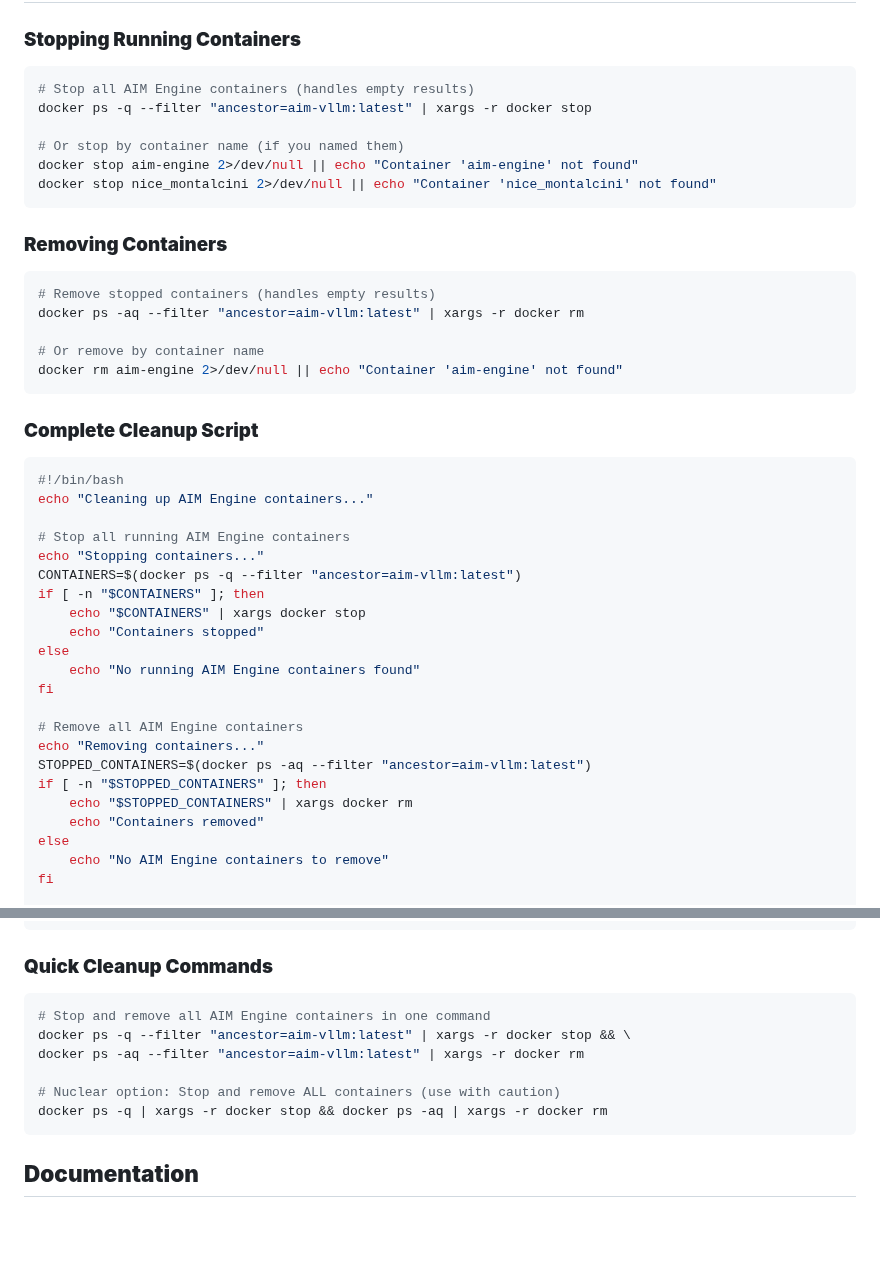
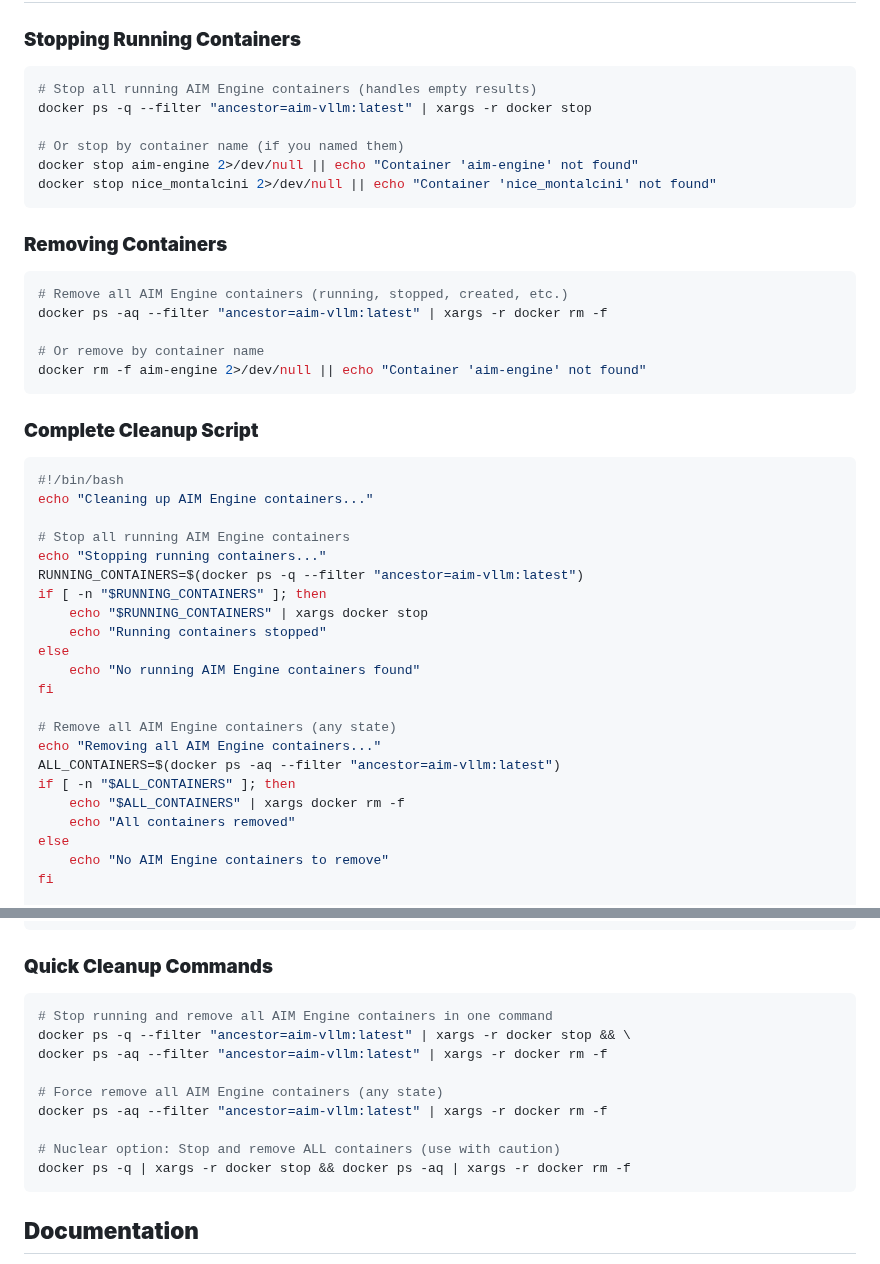
Before and after one commit to Yu-amd/aim-engine, a Markdown page: README.md, 2 parts joined by grey strips. GitHub-like rendering; blank space fills up the shorter version.

Commit message:
cleanup instructions

````diff
--- a/README.md
+++ b/README.md
@@ -227,7 +227,7 @@ See `examples/README.md` for detailed information about each example.
 
 ### **Stopping Running Containers**
 ```bash
-# Stop all AIM Engine containers (handles empty results)
+# Stop all running AIM Engine containers (handles empty results)
 docker ps -q --filter "ancestor=aim-vllm:latest" | xargs -r docker stop
 
 # Or stop by container name (if you named them)
@@ -237,11 +237,11 @@ docker stop nice_montalcini 2>/dev/null || echo "Container 'nice_montalcini' not
 
 ### **Removing Containers**
 ```bash
-# Remove stopped containers (handles empty results)
-docker ps -aq --filter "ancestor=aim-vllm:latest" | xargs -r docker rm
+# Remove all AIM Engine containers (running, stopped, created, etc.)
+docker ps -aq --filter "ancestor=aim-vllm:latest" | xargs -r docker rm -f
 
 # Or remove by container name
-docker rm aim-engine 2>/dev/null || echo "Container 'aim-engine' not found"
+docker rm -f aim-engine 2>/dev/null || echo "Container 'aim-engine' not found"
 ```
 
 ### **Complete Cleanup Script**
@@ -250,21 +250,21 @@ docker rm aim-engine 2>/dev/null || echo "Container 'aim-engine' not found"
 echo "Cleaning up AIM Engine containers..."
 
 # Stop all running AIM Engine containers
-echo "Stopping containers..."
-CONTAINERS=$(docker ps -q --filter "ancestor=aim-vllm:latest")
-if [ -n "$CONTAINERS" ]; then
-    echo "$CONTAINERS" | xargs docker stop
-    echo "Containers stopped"
+echo "Stopping running containers..."
+RUNNING_CONTAINERS=$(docker ps -q --filter "ancestor=aim-vllm:latest")
+if [ -n "$RUNNING_CONTAINERS" ]; then
+    echo "$RUNNING_CONTAINERS" | xargs docker stop
+    echo "Running containers stopped"
 else
     echo "No running AIM Engine containers found"
 fi
 
-# Remove all AIM Engine containers
-echo "Removing containers..."
-STOPPED_CONTAINERS=$(docker ps -aq --filter "ancestor=aim-vllm:latest")
-if [ -n "$STOPPED_CONTAINERS" ]; then
-    echo "$STOPPED_CONTAINERS" | xargs docker rm
-    echo "Containers removed"
+# Remove all AIM Engine containers (any state)
+echo "Removing all AIM Engine containers..."
+ALL_CONTAINERS=$(docker ps -aq --filter "ancestor=aim-vllm:latest")
+if [ -n "$ALL_CONTAINERS" ]; then
+    echo "$ALL_CONTAINERS" | xargs docker rm -f
+    echo "All containers removed"
 else
     echo "No AIM Engine containers to remove"
 fi
@@ -282,12 +282,15 @@ echo "Cleanup complete!"
 
 ### **Quick Cleanup Commands**
 ```bash
-# Stop and remove all AIM Engine containers in one command
+# Stop running and remove all AIM Engine containers in one command
 docker ps -q --filter "ancestor=aim-vllm:latest" | xargs -r docker stop && \
-docker ps -aq --filter "ancestor=aim-vllm:latest" | xargs -r docker rm
+docker ps -aq --filter "ancestor=aim-vllm:latest" | xargs -r docker rm -f
+
+# Force remove all AIM Engine containers (any state)
+docker ps -aq --filter "ancestor=aim-vllm:latest" | xargs -r docker rm -f
 
 # Nuclear option: Stop and remove ALL containers (use with caution)
-docker ps -q | xargs -r docker stop && docker ps -aq | xargs -r docker rm
+docker ps -q | xargs -r docker stop && docker ps -aq | xargs -r docker rm -f
 ```
 
 ## **Documentation**
````
